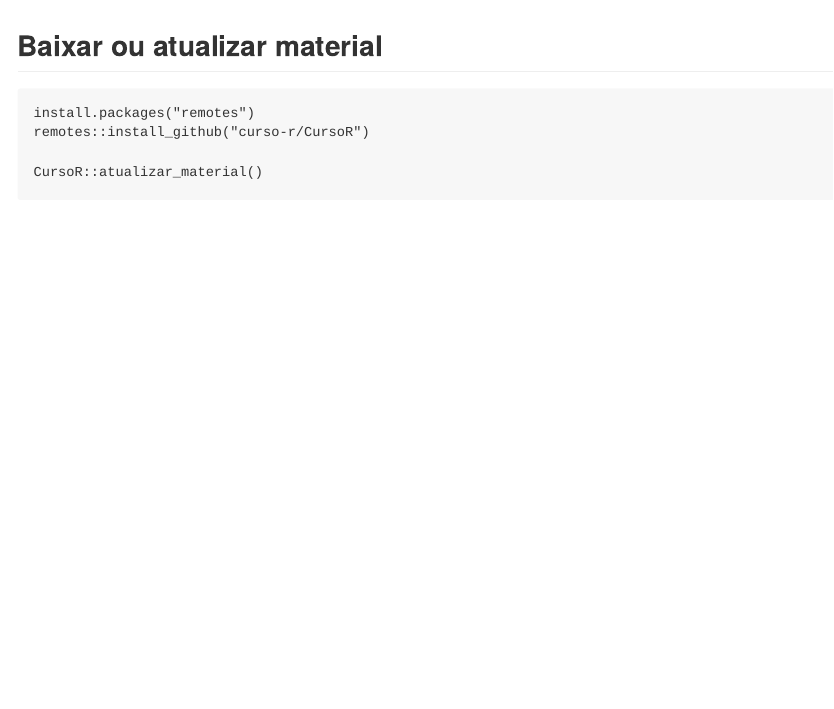
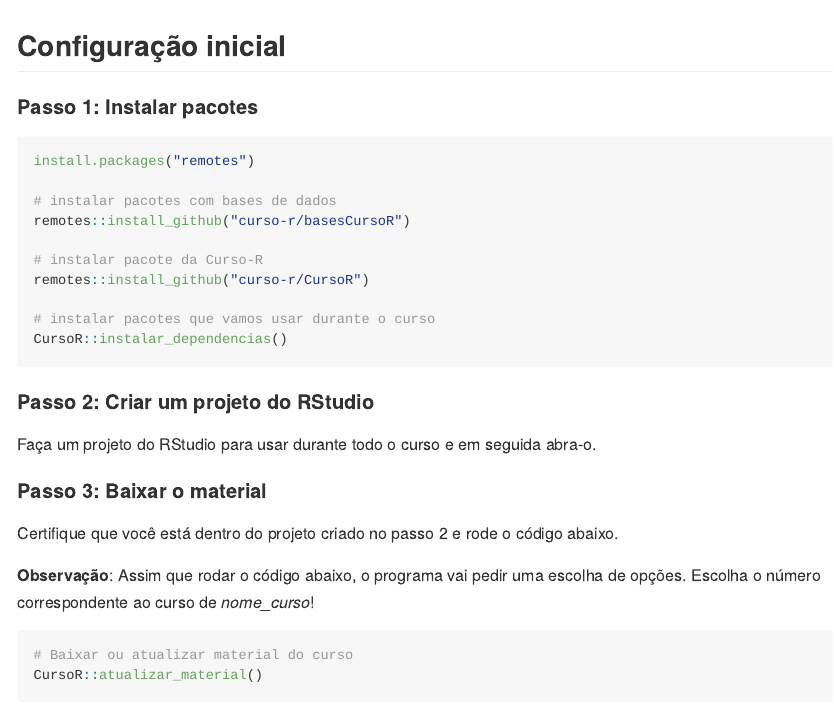
Before and after one commit to curso-r/CursoR, an R Markdown document (inst/template_readme.Rmd): the page in a window 1100 px wide, from its top. Rendered offline with R 4.5, knitr and Pandoc, with nearby package versions; some code elsewhere in the file could not run offline.

Commit message:
atualizando site

````diff
--- a/inst/template_readme.Rmd
+++ b/inst/template_readme.Rmd
@@ -14,12 +14,35 @@ main_repo <- "_main_repo_"
 turma <- "_repo_turma_"
 ```
 
-## Baixar ou atualizar material
+## Configuração inicial
 
-```
+#### Passo 1: Instalar pacotes
+
+```{r, eval=FALSE}
 install.packages("remotes")
+
+# instalar pacotes com bases de dados
+remotes::install_github("curso-r/basesCursoR")
+
+# instalar pacote da Curso-R
 remotes::install_github("curso-r/CursoR")
 
+# instalar pacotes que vamos usar durante o curso
+CursoR::instalar_dependencias()
+```
+
+#### Passo 2: Criar um projeto do RStudio
+
+Faça um projeto do RStudio para usar durante todo o curso e em seguida abra-o.
+
+#### Passo 3: Baixar o material
+
+Certifique que você está dentro do projeto criado no passo 2 e rode o código abaixo.
+
+**Observação**: Assim que rodar o código abaixo, o programa vai pedir uma escolha de opções. Escolha o número correspondente ao curso de _nome_curso_!
+
+```{r, eval=FALSE}
+# Baixar ou atualizar material do curso
 CursoR::atualizar_material()
 ```
 
````
Also changed, not shown: R/atualizar_material.R (+1 -1 lines), R/criar_readme.R (+4 -3 lines), 2 other files.
